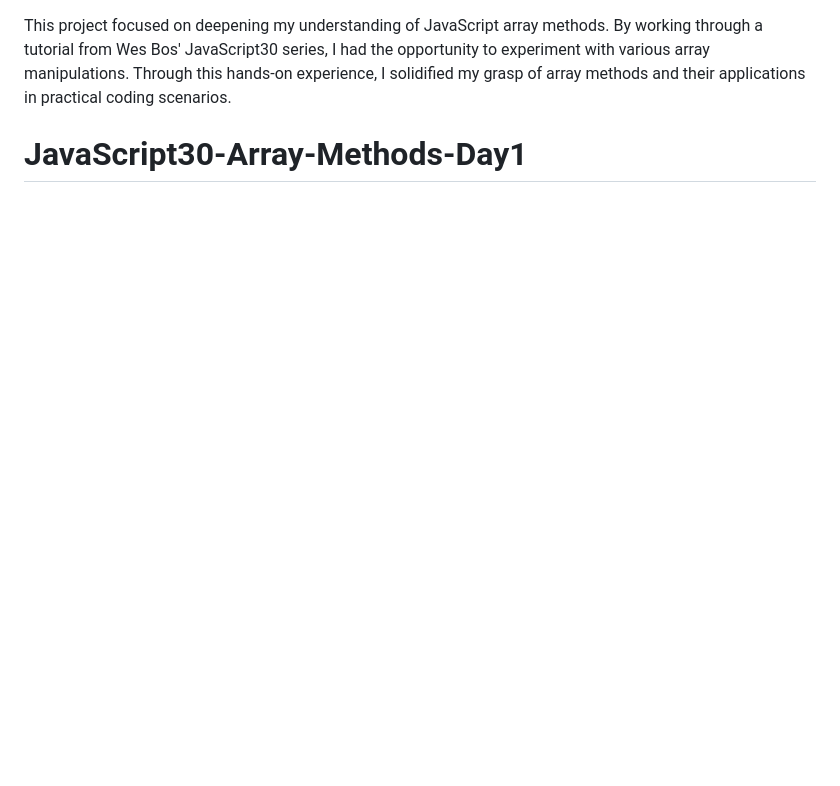
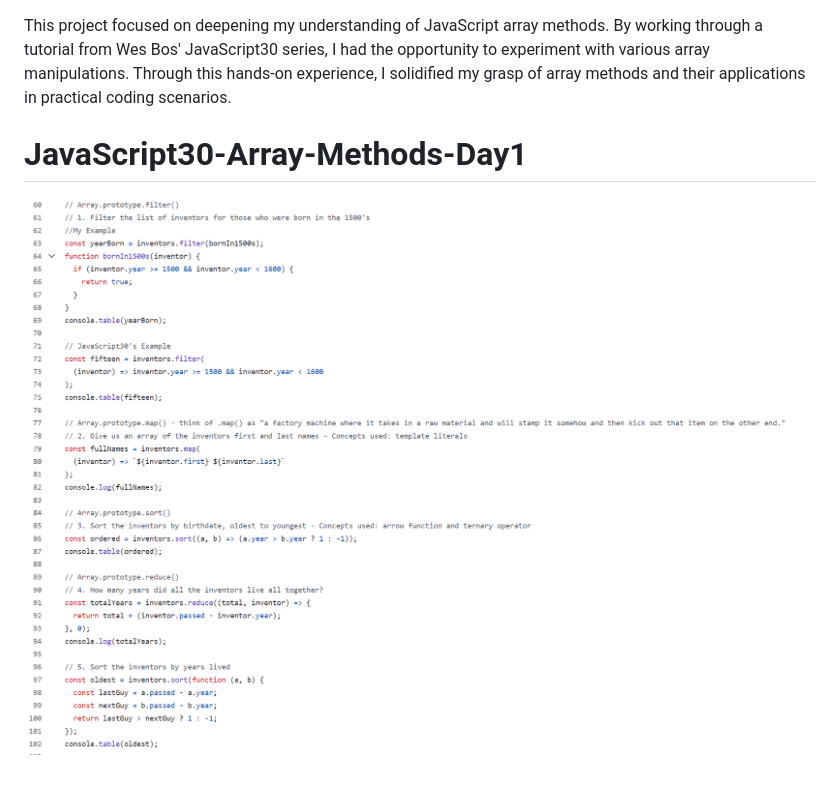
Before and after one commit to Python125/JavaScript30-Array-Methods-Day1, a Markdown page: README.md, the part around the change. GitHub-like rendering; pictures changed too: array-methods.png (added); blank space fills up the shorter version.

Commit message:
Added image to README file

```diff
--- a/README.md
+++ b/README.md
@@ -1,3 +1,5 @@
 This project focused on deepening my understanding of JavaScript array methods. By working through a tutorial from Wes Bos' JavaScript30 series, I had the opportunity to experiment with various array manipulations. Through this hands-on experience, I solidified my grasp of array methods and their applications in practical coding scenarios.
 
 # JavaScript30-Array-Methods-Day1
+
+![array-methods](/array-methods.png)
```
